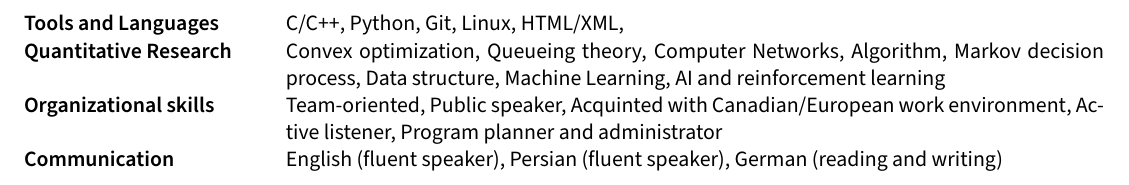
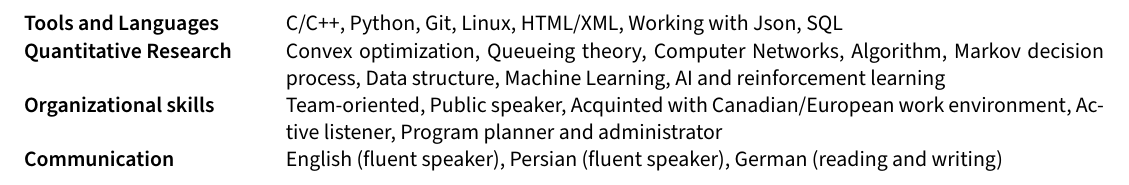
Before and after one commit to Hadi2525/hadi2525.github.io, a LaTeX CV (CV/sections/skills.tex): part of the page, cut so that both start at the same text. Compiled offline with pdfLaTeX.

Commit message:
some changes to the dir

```diff
--- a/CV/Industry/rouhani_resume/sections/skills.tex
+++ b/CV/sections/skills.tex
@@ -2,7 +2,7 @@
 \usepackage{TLCresume}
 \begin{document}
 \begin{tabular}{p{11em} p{1em} p{37.5em}}
-\skills{Tools and Languages} & &    C/C++, Python, Git, Linux, HTML/XML,  \\
+\skills{Tools and Languages} & &    C/C++, Python, Git, Linux, HTML/XML, Working with Json, SQL \\
 \skills{Quantitative Research} & &  Convex optimization, Queueing theory, Computer Networks, Algorithm, Markov decision process, Data structure, Machine Learning, AI and reinforcement learning \\
 \skills{Organizational skills} & & Team-oriented, Public speaker, Acquinted with Canadian/European work environment, Active listener, Program planner and administrator\\
 \skills{Communication} & &          English (fluent speaker), Persian (fluent speaker), German (reading and writing)
```
Also changed, not shown: CV/Industry/rouhani_resume/resume.pdf (deleted), CV/TLCresume.sty (renamed from CV/Industry/rouhani_resume/TLCresume.sty), CV/resume.pdf, CV/resume.tex (renamed from CV/Industry/rouhani_resume/resume.tex), CV/sections/activities.tex (renamed from CV/Industry/rouhani_resume/sections/activities.tex), CV/sections/courses.tex (renamed from CV/Industry/rouhani_resume/sections/courses.tex), CV/sections/education.tex (renamed from CV/Industry/rouhani_resume/sections/education.tex), CV/sections/experience.tex (renamed from CV/Industry/rouhani_resume/sections/experience.tex), CV/sections/myheader.tex (renamed from CV/Industry/rouhani_resume/sections/myheader.tex), CV/sections/objective.tex (renamed from CV/Industry/rouhani_resume/sections/objective.tex), CV/sections/projects.tex (renamed from CV/Industry/rouhani_resume/sections/projects.tex), 32 other files.
